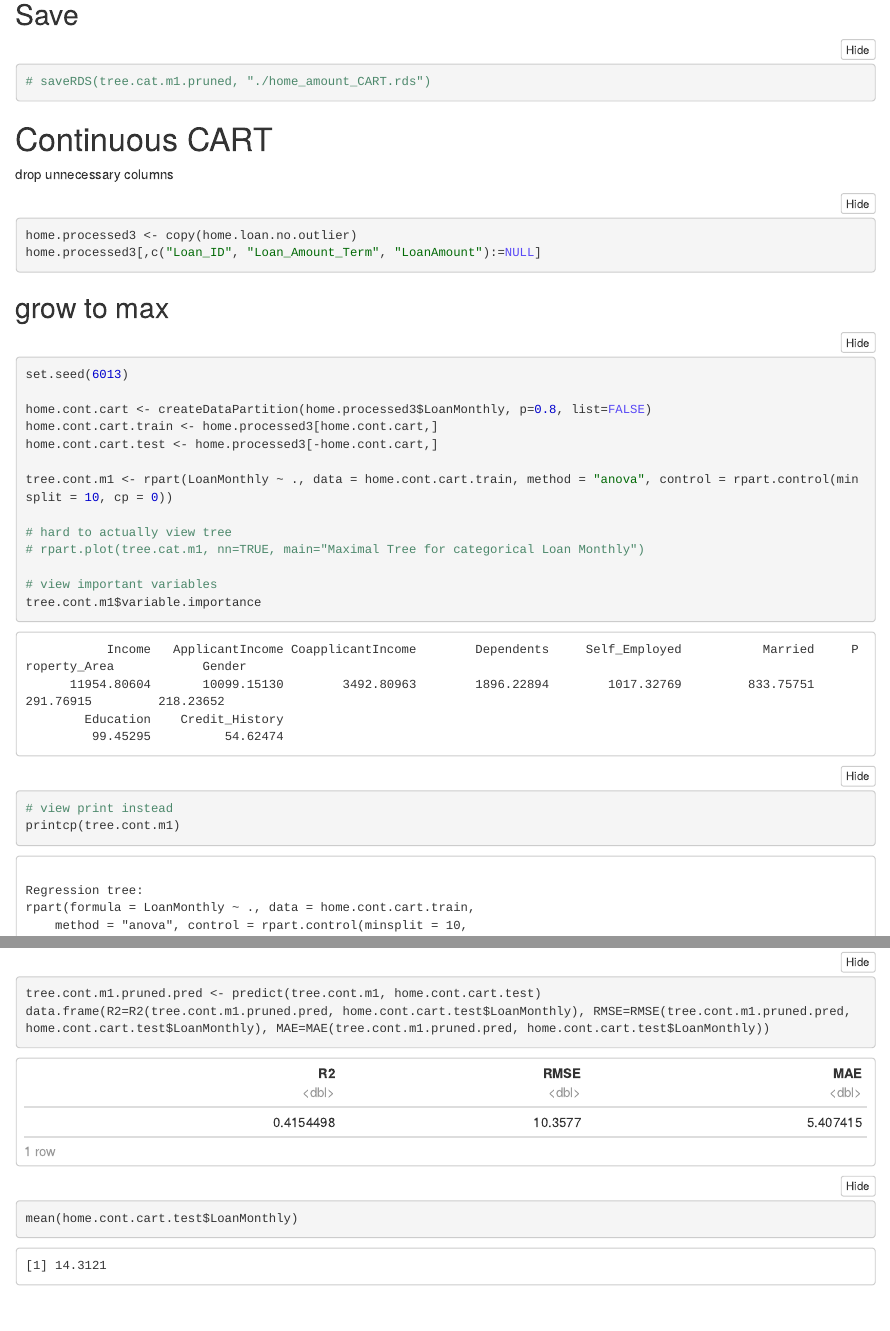
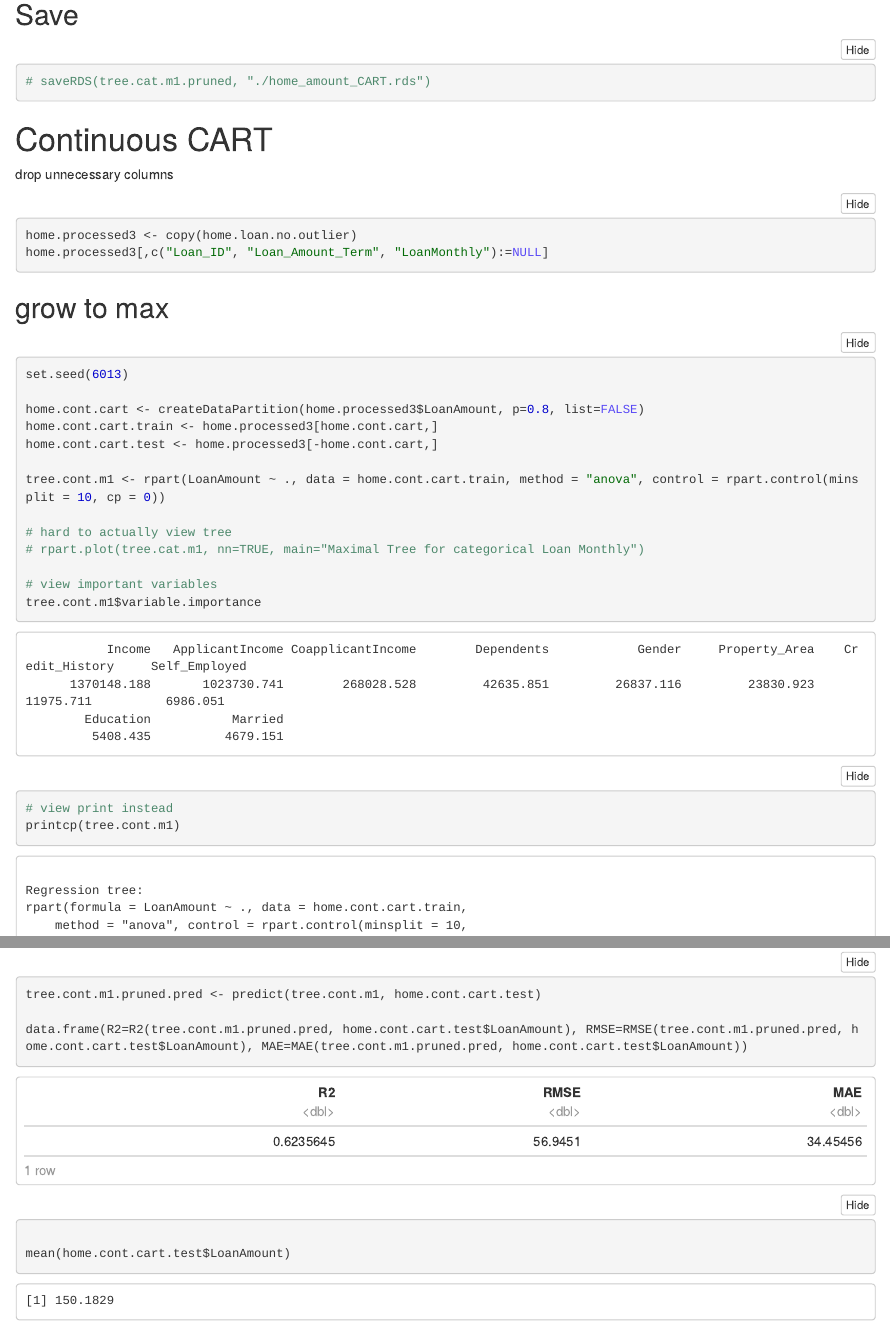
Before and after one commit to isaac-gan/re6013bizanalytics, an R Markdown document (home/training.Rmd): the page in a window 1100 px wide, from 9070 px down, and a second part further down, joined at a grey line. The pictures show the output file home/training.nb.html that the author committed with the source, opened offline; long lines of code are wrapped.

Commit message:
continous CART changed from LoanMonthly to LoanAmount

````diff
--- a/home/training.Rmd
+++ b/home/training.Rmd
@@ -184,23 +184,24 @@
 # saveRDS(tree.cat.m1.pruned, "./home_amount_CART.rds")
 ```
 
+
 # Continuous CART
 
 drop unnecessary columns
 ```{r}
 home.processed3 <- copy(home.loan.no.outlier)
-home.processed3[,c("Loan_ID", "Loan_Amount_Term", "LoanAmount"):=NULL]
+home.processed3[,c("Loan_ID", "Loan_Amount_Term", "LoanMonthly"):=NULL]
 ```
 
 ## grow to max
 ```{r}
 set.seed(6013)
 
-home.cont.cart <- createDataPartition(home.processed3$LoanMonthly, p=0.8, list=FALSE)
+home.cont.cart <- createDataPartition(home.processed3$LoanAmount, p=0.8, list=FALSE)
 home.cont.cart.train <- home.processed3[home.cont.cart,]
 home.cont.cart.test <- home.processed3[-home.cont.cart,]
 
-tree.cont.m1 <- rpart(LoanMonthly ~ ., data = home.cont.cart.train, method = "anova", control = rpart.control(minsplit = 10, cp = 0))
+tree.cont.m1 <- rpart(LoanAmount ~ ., data = home.cont.cart.train, method = "anova", control = rpart.control(minsplit = 10, cp = 0))
 
 # hard to actually view tree
 # rpart.plot(tree.cat.m1, nn=TRUE, main="Maximal Tree for categorical Loan Monthly")
@@ -231,7 +232,7 @@ printcp(tree.cont.m1.pruned, digits = 3)
 ```{r}
 tree.cont.m1.pruned.pred <- predict(tree.cont.m1, home.cont.cart.test)
 
-data.frame(R2=R2(tree.cont.m1.pruned.pred, home.cont.cart.test$LoanMonthly), RMSE=RMSE(tree.cont.m1.pruned.pred, home.cont.cart.test$LoanMonthly), MAE=MAE(tree.cont.m1.pruned.pred, home.cont.cart.test$LoanMonthly))
+data.frame(R2=R2(tree.cont.m1.pruned.pred, home.cont.cart.test$LoanAmount), RMSE=RMSE(tree.cont.m1.pruned.pred, home.cont.cart.test$LoanAmount), MAE=MAE(tree.cont.m1.pruned.pred, home.cont.cart.test$LoanAmount))
 
-mean(home.cont.cart.test$LoanMonthly)
+mean(home.cont.cart.test$LoanAmount)
 ```
````
Also changed, not shown: home/training.nb.html.
